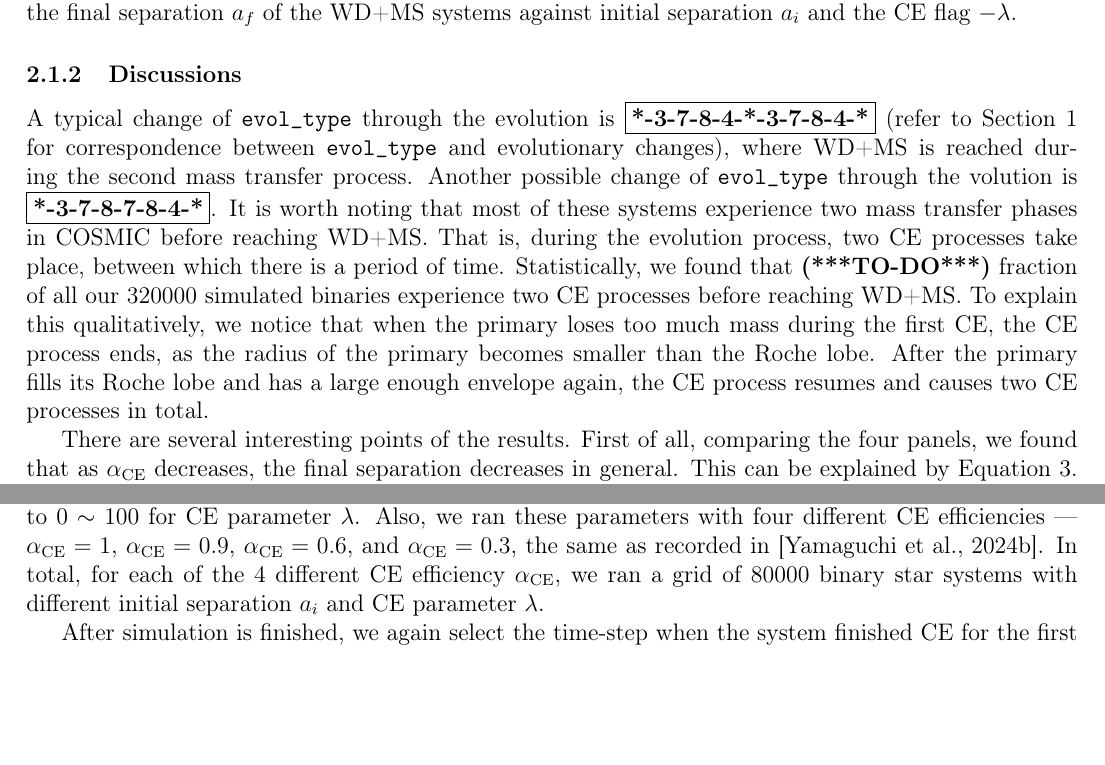
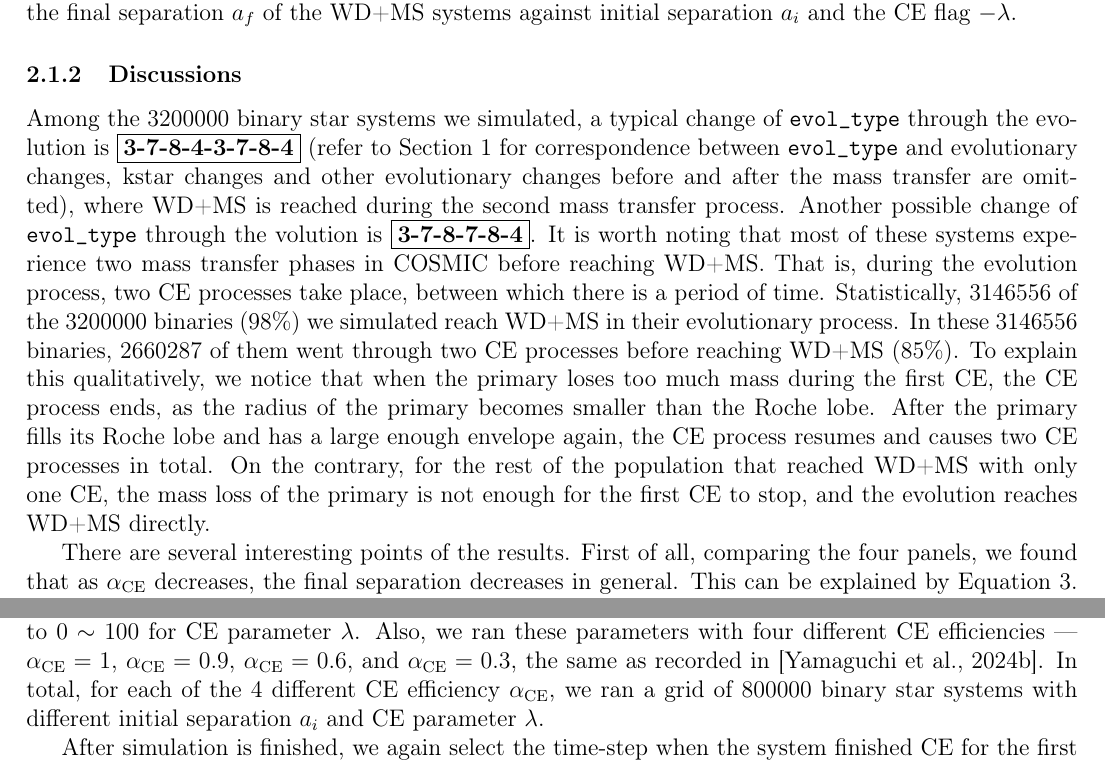
Before and after one commit to RunqiuYe/binary-evolution, a LaTeX document (summaries/paper-draft-plain.tex): two parts of pages 3 and 7 of 16, joined at a grey line, cut so that both start at the same text, the shorter picture padded with empty space. Compiled offline with pdfLaTeX.

Commit message:
add population statistics to high mass MT

```diff
--- a/summaries/paper-draft-plain.tex
+++ b/summaries/paper-draft-plain.tex
@@ -108,7 +108,7 @@ After simulation is finished, we select the time-step when the system finished C
 
 \subsubsection{Discussions}
 
-A typical change of \verb|evol_type| through the evolution is $\boxed{\text{\textbf{*-3-7-8-4-*-3-7-8-4-*}}}$ (refer to Section \ref{sec:intro} for correspondence between \verb|evol_type| and evolutionary changes), where WD+MS is reached during the second mass transfer process. Another possible change of \verb|evol_type| through the volution is $\boxed{\text{\textbf{*-3-7-8-7-8-4-*}}}$. It is worth noting that most of these systems experience two mass transfer phases in COSMIC before reaching WD+MS. That is, during the evolution process, two CE processes take place, between which there is a period of time. Statistically, we found that \textbf{(***TO-DO***)} fraction of all our $320000$ simulated binaries experience two CE processes before reaching WD+MS. To explain this qualitatively, we notice that when the primary loses too much mass during the first CE, the CE process ends, as the radius of the primary becomes smaller than the Roche lobe. After the primary fills its Roche lobe and has a large enough envelope again, the CE process resumes and causes two CE processes in total.
+Among the 3200000 binary star systems we simulated, a typical change of \verb|evol_type| through the evolution is $\boxed{\text{\textbf{3-7-8-4-3-7-8-4}}}$ (refer to Section \ref{sec:intro} for correspondence between \verb|evol_type| and evolutionary changes, kstar changes and other evolutionary changes before and after the mass transfer are omitted), where WD+MS is reached during the second mass transfer process. Another possible change of \verb|evol_type| through the volution is $\boxed{\text{\textbf{3-7-8-7-8-4}}}$. It is worth noting that most of these systems experience two mass transfer phases in COSMIC before reaching WD+MS. That is, during the evolution process, two CE processes take place, between which there is a period of time. Statistically, 3146556 of the 3200000 binaries (98\%) we simulated reach WD+MS in their evolutionary process. In these 3146556 binaries, 2660287 of them went through two CE processes before reaching WD+MS (85\%). To explain this qualitatively, we notice that when the primary loses too much mass during the first CE, the CE process ends, as the radius of the primary becomes smaller than the Roche lobe. After the primary fills its Roche lobe and has a large enough envelope again, the CE process resumes and causes two CE processes in total. On the contrary, for the rest of the population that reached WD+MS with only one CE, the mass loss of the primary is not enough for the first CE to stop, and the evolution reaches WD+MS directly.
 
 There are several interesting points of the results. First of all, comparing the four panels, we found that as $\alphace$ decreases, the final separation decreases in general. This can be explained by Equation \ref{ebind-sep}. Qualitatively, note that more energy from the orbit is needed to eject the envelope for low $\alphace$, so the resulting $a_f$ is expected to be smaller.
 
@@ -169,7 +169,7 @@ According to \cite{yamaguchi_lo}, the WD mass in the Gaia sample ranges from $0.
   \Ebind = \Egrav + \Eth + \alpharec \Erec.
 \]
 
-We take the same approach as high mass systems to investigate the effective value of $\lambda$ in COSMIC that matches with the results in MESA. The initial separation is a linear grid in range $0.5 \sim 6 \au$ with $400$ points. The CE flag \verb|lambdaf| is a linear grid in range $0 \sim -100$ with $2000$ steps, which corresponds to $0 \sim 100$ for CE parameter $\lambda$. Also, we ran these parameters with four different CE efficiencies — $\alphace = 1$, $\alphace = 0.9$, $\alphace = 0.6$, and $\alphace = 0.3$, the same as recorded in \cite{yamaguchi_lo}. In total, for each of the $4$ different CE efficiency $\alphace$, we ran a grid of $80000$ binary star systems with different initial separation $a_i$ and CE parameter $\lambda$.
+We take the same approach as high mass systems to investigate the effective value of $\lambda$ in COSMIC that matches with the results in MESA. The initial separation is a linear grid in range $0.5 \sim 6 \au$ with $400$ points. The CE flag \verb|lambdaf| is a linear grid in range $0 \sim -100$ with $2000$ steps, which corresponds to $0 \sim 100$ for CE parameter $\lambda$. Also, we ran these parameters with four different CE efficiencies — $\alphace = 1$, $\alphace = 0.9$, $\alphace = 0.6$, and $\alphace = 0.3$, the same as recorded in \cite{yamaguchi_lo}. In total, for each of the $4$ different CE efficiency $\alphace$, we ran a grid of $800000$ binary star systems with different initial separation $a_i$ and CE parameter $\lambda$.
 
 After simulation is finished, we again select the time-step when the system finished CE for the first time, and record the final separation if the system is a desried WD+MS system. The result is presented in Figure \ref{res_lo}.
 
```
Also changed, not shown: summaries/paper-draft-plain.tex (4 more changed lines), 8 other files.
